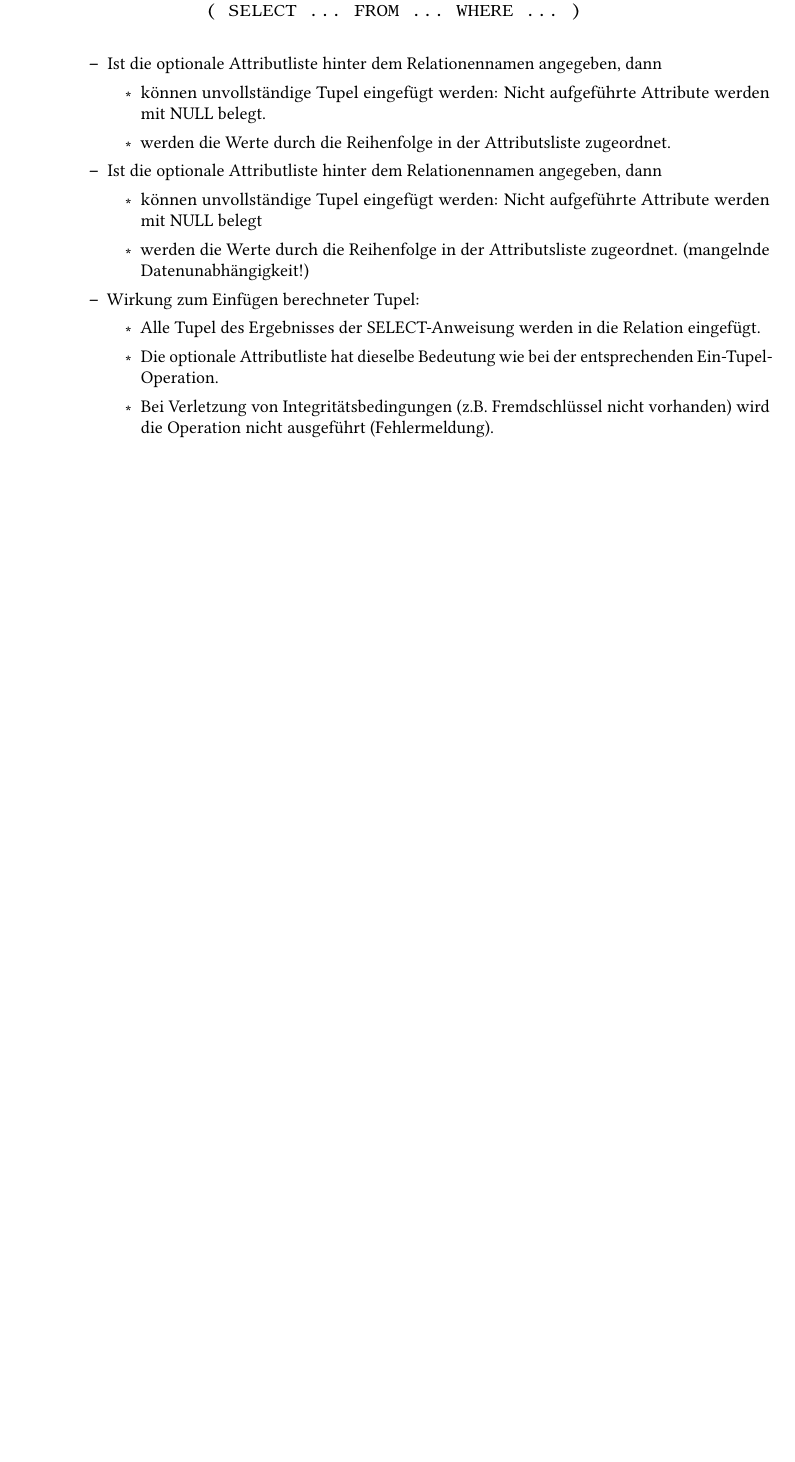
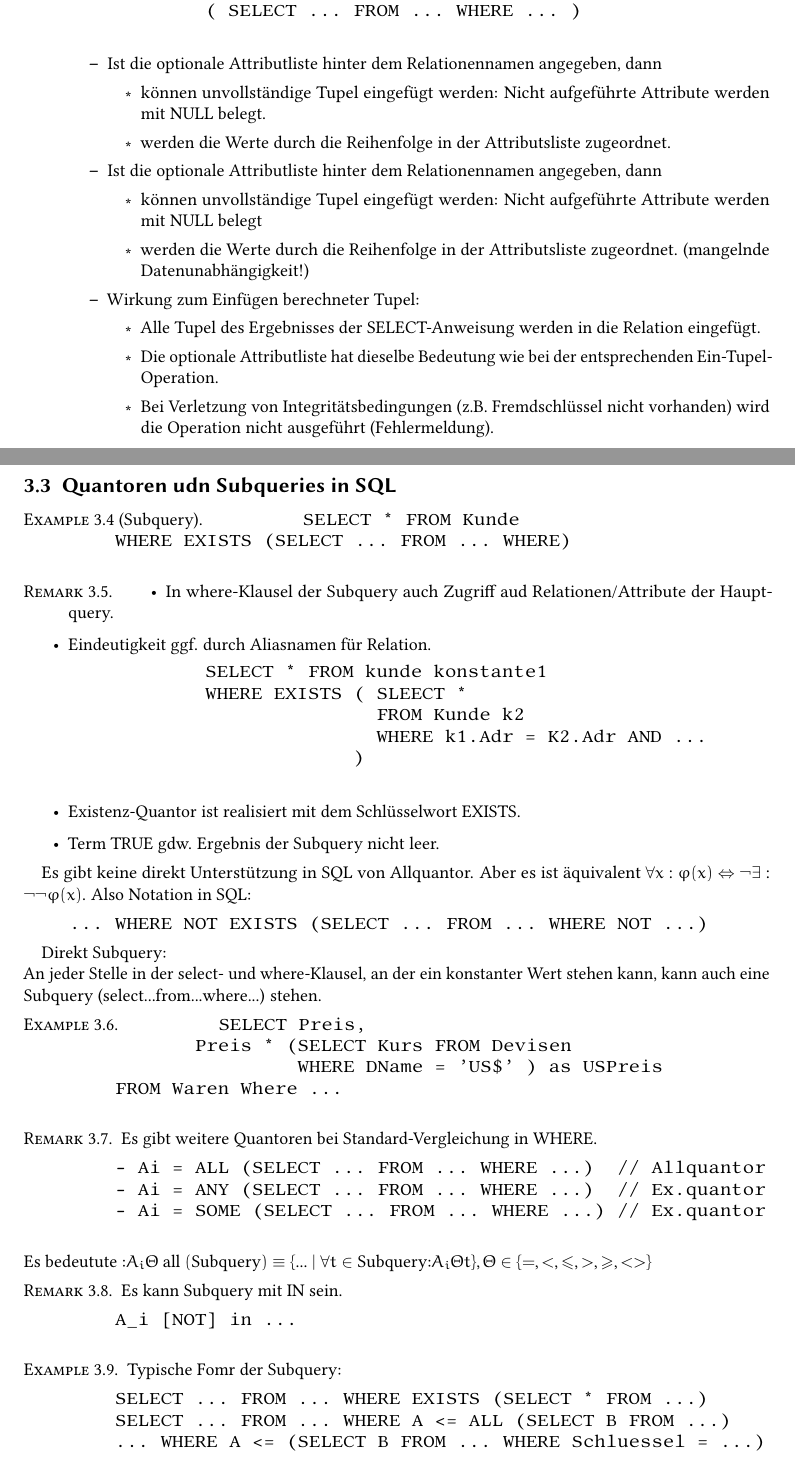
Before and after one commit to ZyNingh/WD_DBS_BS_W21, a LaTeX document (DBS/skript.tex, which reads DBS/sql2.tex): part of page 9 of 9 before the commit and two parts of pages 10 and 11 of 11 after it, the two joined at a grey line, cut so that both start at the same text, the shorter picture padded with empty space. Compiled offline with pdfLaTeX.

Commit message:
27.12 DBS bis K.04

```diff
--- /dev/null
+++ b/DBS/sql2.tex
@@ -0,0 +1,64 @@
+\subsection{Quantoren udn Subqueries in SQL}
+\begin{example}[Subquery]
+    \begin{verbatim}
+        SELECT * FROM Kunde
+        WHERE EXISTS (SELECT ... FROM ... WHERE)
+    \end{verbatim}
+\end{example}
+\begin{remark}
+    \begin{itemize}
+        \item In where-Klausel der Subquery auch Zugriff aud Relationen/Attribute der Hauptquery.
+        \item Eindeutigkeit ggf. durch Aliasnamen f\"ur Relation. \begin{verbatim}
+            SELECT * FROM kunde konstante1
+            WHERE EXISTS ( SLEECT *
+                           FROM Kunde k2
+                           WHERE k1.Adr = K2.Adr AND ...
+                         )
+        \end{verbatim}
+        \item Existenz-Quantor ist realisiert mit dem Schl\"usselwort EXISTS.
+        \item Term TRUE gdw. Ergebnis der Subquery nicht leer.
+    \end{itemize}
+\end{remark}
+
+Es gibt keine direkt Unterst\"utzung in SQL von Allquantor. Aber es ist \"aquivalent \(\forall x:\varphi(x) \Leftrightarrow \neg \exists : \neg \neg \varphi(x)\). Also Notation in SQL:
+\begin{verbatim}
+    ... WHERE NOT EXISTS (SELECT ... FROM ... WHERE NOT ...)
+\end{verbatim}
+
+Direkt Subquery:\\
+An jeder Stelle in der select- und where-Klausel, an der
+ein konstanter Wert stehen kann, kann auch eine Subquery
+(select...from...where...) stehen.
+\begin{example}
+    \begin{verbatim}
+        SELECT Preis,
+               Preis * (SELECT Kurs FROM Devisen
+                        WHERE DName = 'US$' ) as USPreis
+        FROM Waren Where ...
+    \end{verbatim}
+\end{example}
+
+\begin{remark}
+    Es gibt weitere Quantoren bei Standard-Vergleichung in WHERE.
+    \begin{verbatim}
+        - Ai = ALL (SELECT ... FROM ... WHERE ...)  // Allquantor
+        - Ai = ANY (SELECT ... FROM ... WHERE ...)  // Ex.quantor
+        - Ai = SOME (SELECT ... FROM ... WHERE ...) // Ex.quantor
+    \end{verbatim}
+    Es bedeutute :\(A_i \Theta \  \text{all}\ (\text{Subquery})\equiv \{...\mid \forall t \in \text{Subquery:}A_i \Theta t\}, \Theta\in\{=,<,\leq,>,\geq,<>\}\)
+\end{remark}
+
+\begin{remark}
+    Es kann Subquery mit IN sein.
+    \begin{verbatim}
+        A_i [NOT] in ...
+    \end{verbatim}
+\end{remark}
+
+\begin{example}Typische Fomr der Subquery:
+    \begin{verbatim}
+        SELECT ... FROM ... WHERE EXISTS (SELECT * FROM ...)
+        SELECT ... FROM ... WHERE A <= ALL (SELECT B FROM ...)
+        ... WHERE A <= (SELECT B FROM ... WHERE Schluessel = ...)
+    \end{verbatim}
+\end{example}
```
Also changed, not shown: DBS/sec4.tex (added, +41 -0 lines), DBS/skript.tex (+2 -1 lines), DBS/skript.pdf.
